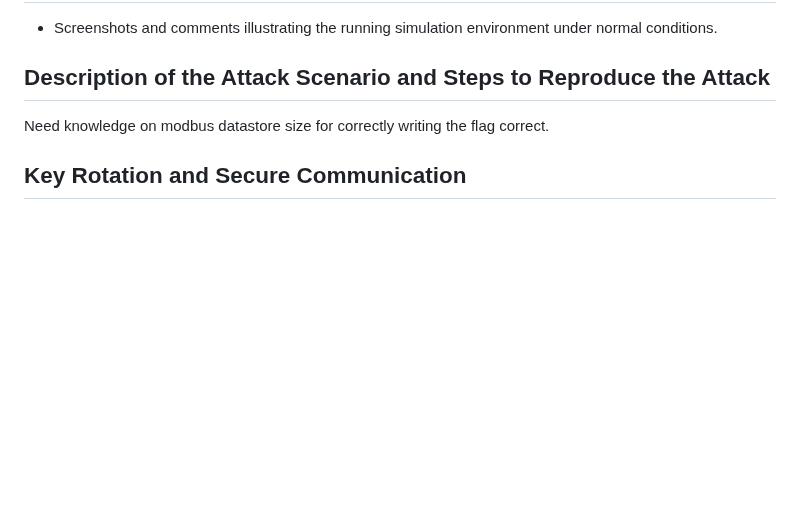
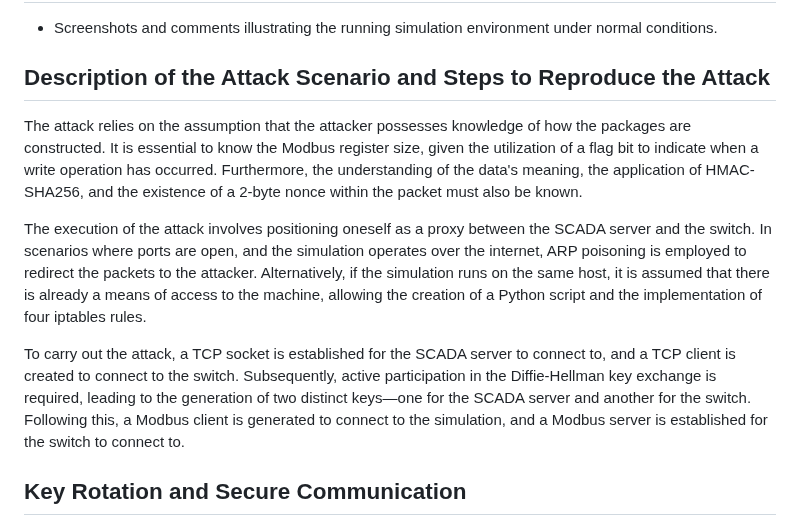
Before and after one commit to StickyTheStick12/TrainSim, a Markdown page: readme.md, the part around one of its changes. Rendered like a GitHub page; blank space fills up the shorter version.

```diff
--- a/readme.md
+++ b/readme.md
@@ -244,7 +245,11 @@ The simulation employs various communication protocols to facilitate interaction
    - Screenshots and comments illustrating the running simulation environment under normal conditions.
 
 ## Description of the Attack Scenario and Steps to Reproduce the Attack
-Need knowledge on modbus datastore size for correctly writing the flag correct.
+The attack relies on the assumption that the attacker possesses knowledge of how the packages are constructed. It is essential to know the Modbus register size, given the utilization of a flag bit to indicate when a write operation has occurred. Furthermore, the understanding of the data's meaning, the application of HMAC-SHA256, and the existence of a 2-byte nonce within the packet must also be known.
+
+The execution of the attack involves positioning oneself as a proxy between the SCADA server and the switch. In scenarios where ports are open, and the simulation operates over the internet, ARP poisoning is employed to redirect the packets to the attacker. Alternatively, if the simulation runs on the same host, it is assumed that there is already a means of access to the machine, allowing the creation of a Python script and the implementation of four iptables rules.
+
+To carry out the attack, a TCP socket is established for the SCADA server to connect to, and a TCP client is created to connect to the switch. Subsequently, active participation in the Diffie-Hellman key exchange is required, leading to the generation of two distinct keys—one for the SCADA server and another for the switch. Following this, a Modbus client is generated to connect to the simulation, and a Modbus server is established for the switch to connect to.
 
 
 ## Key Rotation and Secure Communication
```
Also changed, not shown: other parts of readme.md (+1 -0 lines).
